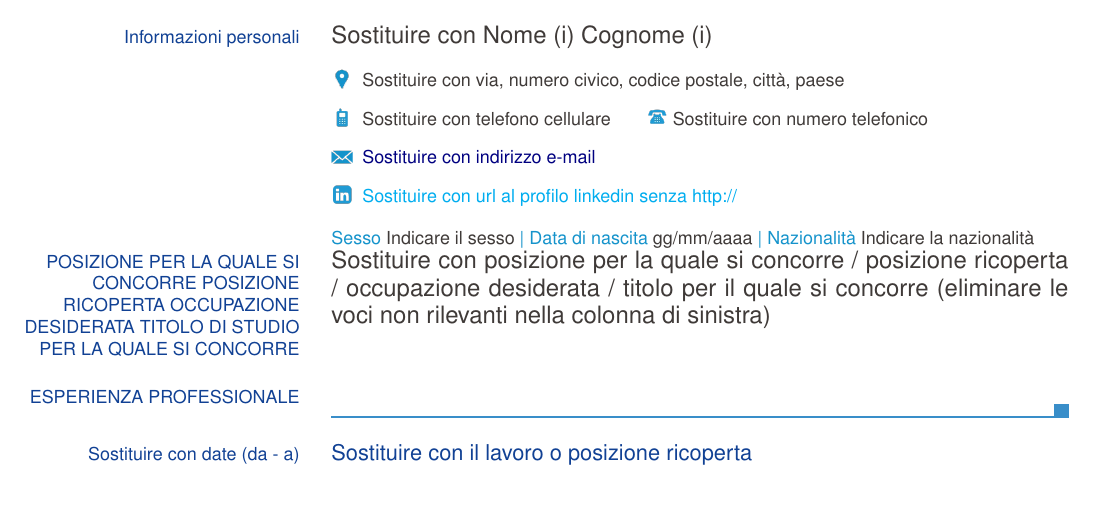
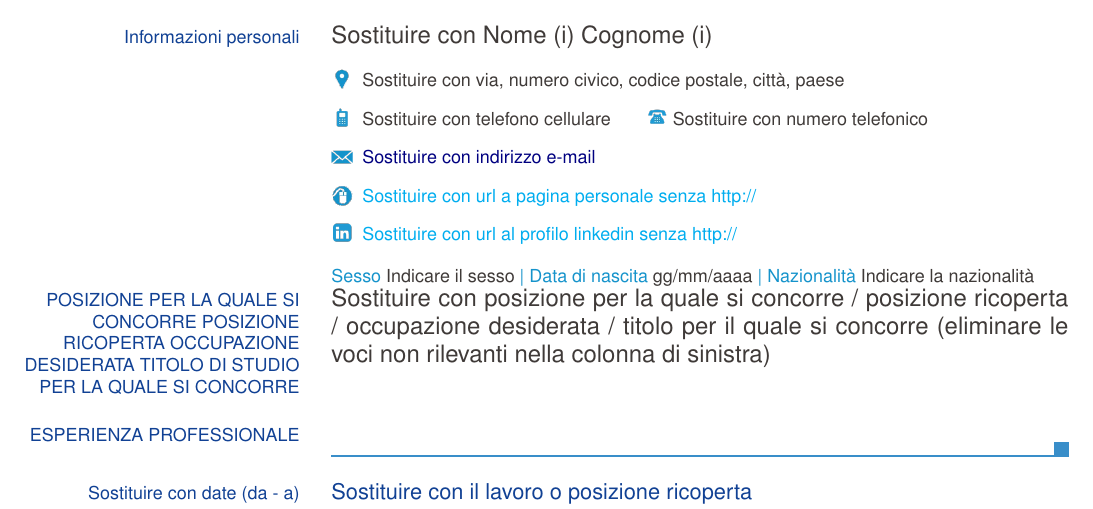
Before and after one commit to leinardi/europecv2013, a LaTeX CV (templates/cv_template_it.tex, which reads europecv2013.cls): part of page 1 of 2, cut so that both start at the same text. Compiled offline with pdfLaTeX.

Commit message:
fixed padding and order for homepage link

```diff
--- a/europecv2013.cls
+++ b/europecv2013.cls
@@ -404,11 +404,11 @@ $\begin{array}{@{}l}\includegraphics[width=\ecv@iconwidth]{ic_mobile}\end{array}
 \ifx\@empty\ecv@email\else
 $\begin{array}{@{}l}\includegraphics[width=\ecv@iconwidth]{ic_email}\end{array}$\href{mailto:\ecv@email}{\ecv@email}\par\vspace{5pt}
 \fi
+\ifx\@empty\ecv@homepage\else
+$\begin{array}{@{}l}\includegraphics[width=\ecv@iconwidth]{ic_url}\end{array}$\ecv@homepage\par\vspace{5pt}
+\fi
 \ifx\@empty\ecv@linkedin\else
 $\begin{array}{@{}l}\includegraphics[width=\ecv@iconwidth]{ic_linkedin}\end{array}$\ecv@linkedin\par\vspace{10pt}
-\fi
-\ifx\@empty\ecv@homepage\else
-$\begin{array}{@{}l}\includegraphics[width=\ecv@iconwidth]{ic_url}\end{array}$\ecv@homepage\par\vspace{10pt}
 \fi
 \ifx\@empty\ecv@gender
 	\ifx\@empty\ecv@birth
--- a/templates/cv_template_it.tex
+++ b/templates/cv_template_it.tex
@@ -9,8 +9,8 @@
 \ecvaddress{Sostituire con via, numero civico, codice postale, città, paese }
 \ecvtelephone[Sostituire con numero telefonico]{Sostituire con telefono cellulare}
 \ecvemail{Sostituire con indirizzo e-mail }
+\ecvhomepage{\href{Sostituire con url a pagina personale}{Sostituire con url a pagina personale senza http://}}
 \ecvlinkedin{\href{Sostituire con url al profilo linkedin}{Sostituire con url al profilo linkedin senza http://}}
-%\ecvhomepage{\href{Sostituire con url al pagina personale}{Sostituire con url al pagina personale senza http://}}
 \ecvgender{Indicare il sesso}
 \ecvdateofbirth{gg/mm/aaaa}
 \ecvnationality{Indicare la nazionalità}
```
Also changed, not shown: templates/cv_template_en.tex (+1 -1 lines), templates/cv_template_en.pdf, templates/cv_template_it.pdf.
